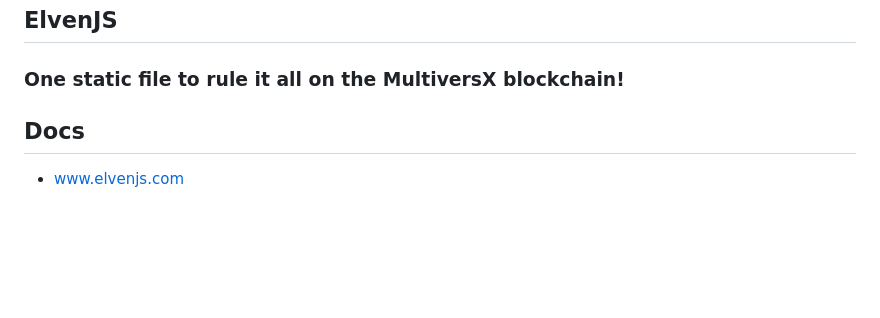
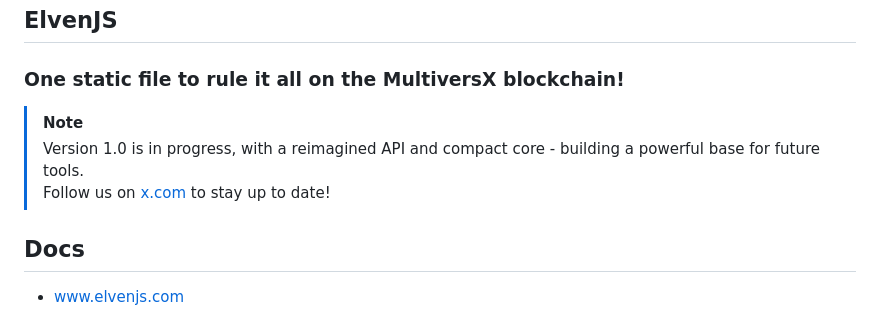
Before and after one commit to elven-js/elven.js, a Markdown page: README.md, the part around the change. Rendered like a GitHub page; blank space fills up the shorter version.

```diff
--- a/README.md
+++ b/README.md
@@ -1,6 +1,10 @@
 ## ElvenJS
 
 ### One static file to rule it all on the MultiversX blockchain!
+
+> [!NOTE]
+> Version 1.0 is in progress, with a reimagined API and compact core - building a powerful base for future tools.
+> Follow us on [x.com](https://x.com/elvenjscom) to stay up to date!
 
 ## Docs
 - [www.elvenjs.com](https://www.elvenjs.com)
```
